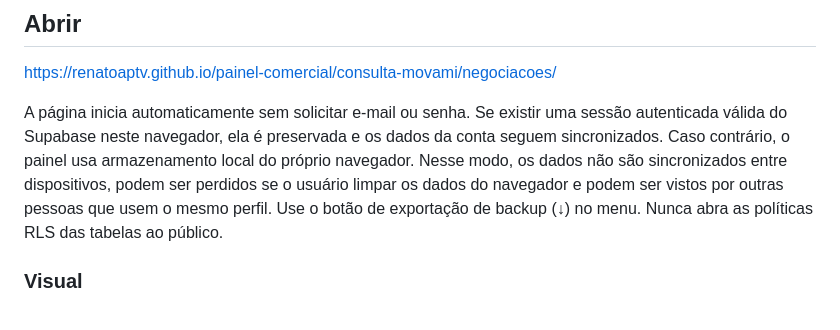
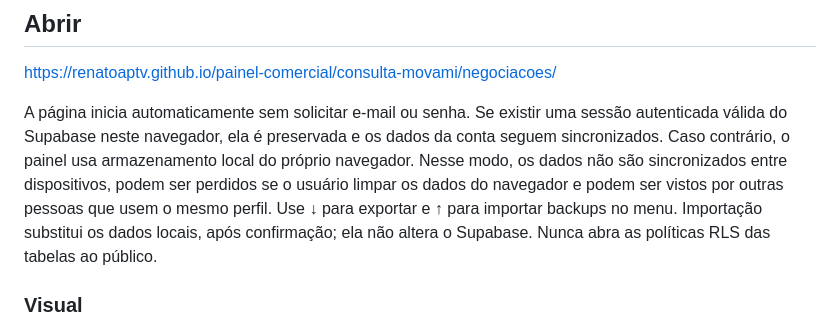
Before and after one commit to renatoaptv/painel-comercial, a Markdown page: consulta-movami/negociacoes/README.md, the part around the change. Drawn GitHub-style.

Commit message:
Movami: restaurar backup de dados locais e refinar interface sem senha

```diff
--- a/consulta-movami/negociacoes/README.md
+++ b/consulta-movami/negociacoes/README.md
@@ -8,7 +8,7 @@ https://renatoaptv.github.io/painel-comercial/consulta-movami/negociacoes/
 
 A página inicia automaticamente sem solicitar e-mail ou senha.
 Se existir uma sessão autenticada válida do Supabase neste navegador, ela é preservada e os dados da conta seguem sincronizados.
-Caso contrário, o painel usa armazenamento local do próprio navegador. Nesse modo, os dados não são sincronizados entre dispositivos, podem ser perdidos se o usuário limpar os dados do navegador e podem ser vistos por outras pessoas que usem o mesmo perfil. Use o botão de exportação de backup (↓) no menu. Nunca abra as políticas RLS das tabelas ao público.
+Caso contrário, o painel usa armazenamento local do próprio navegador. Nesse modo, os dados não são sincronizados entre dispositivos, podem ser perdidos se o usuário limpar os dados do navegador e podem ser vistos por outras pessoas que usem o mesmo perfil. Use ↓ para exportar e ↑ para importar backups no menu. Importação substitui os dados locais, após confirmação; ela não altera o Supabase. Nunca abra as políticas RLS das tabelas ao público.
 
 ### Visual
 
```
